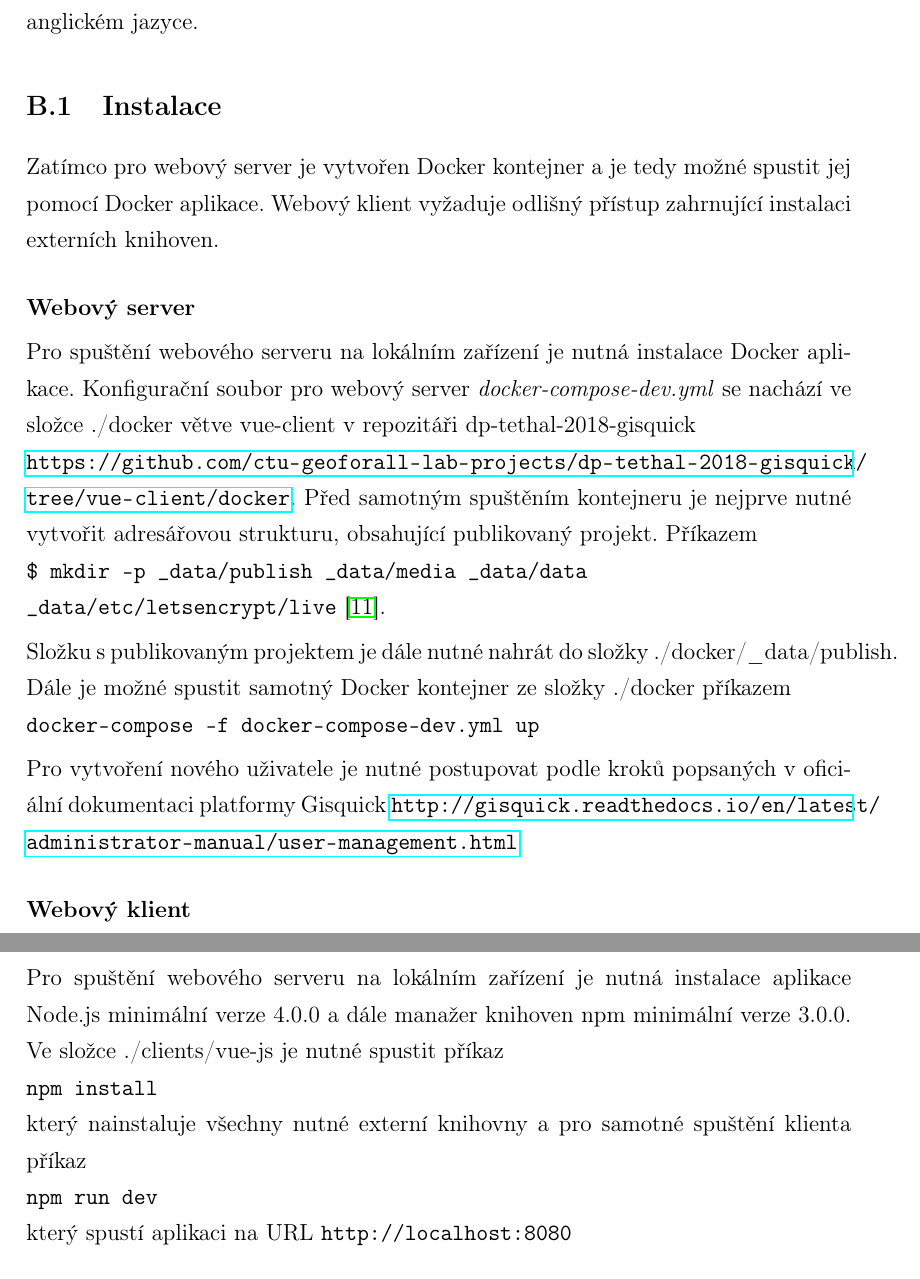
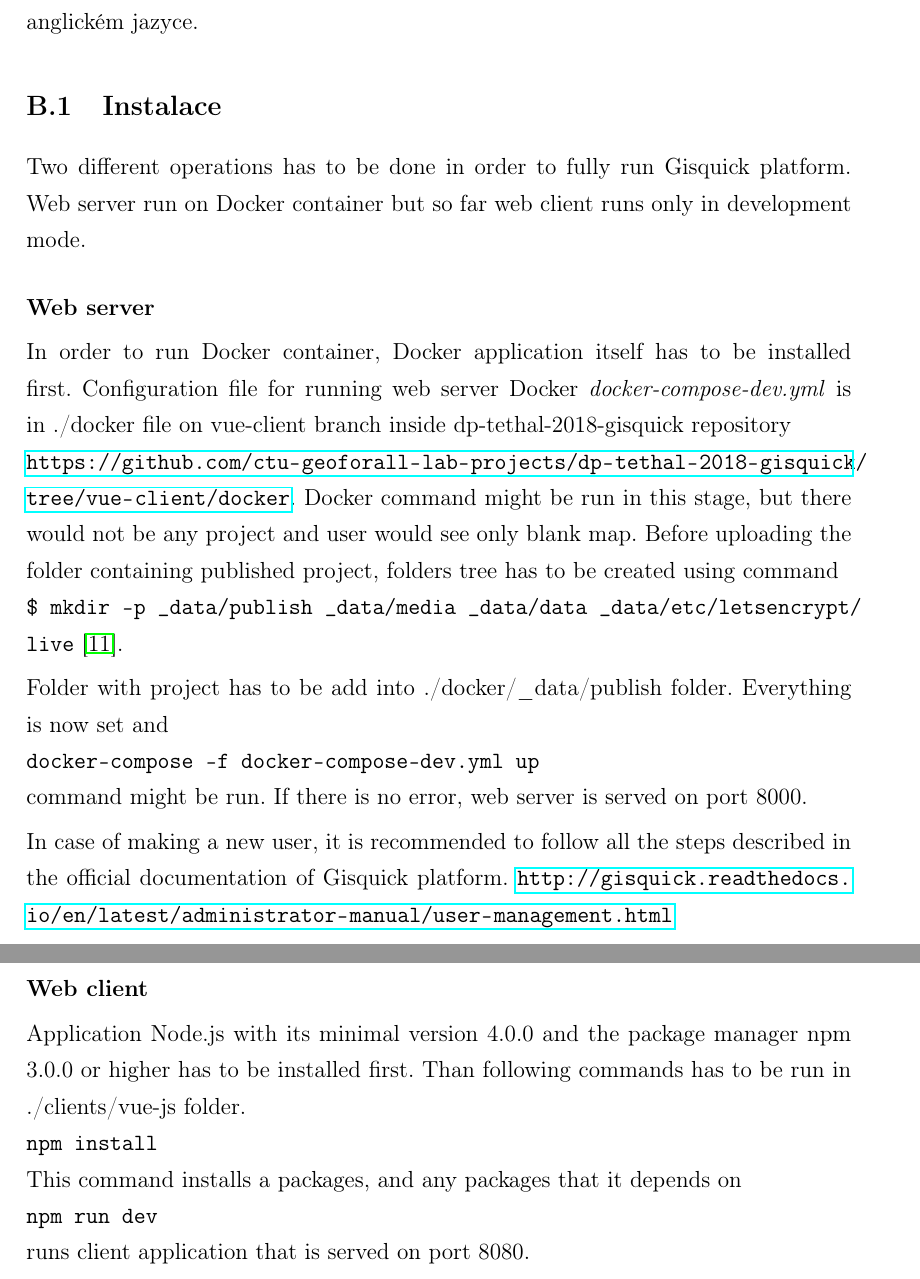
Before and after one commit to ctu-geoforall-lab-projects/dp-tethal-2018, a LaTeX paper (text/david-tethal-dp-2018.tex, which reads text/4-prilohy.tex): two parts of pages 72 and 73 of 81 before the commit and two parts of pages 71 and 72 of 80 after it, joined at a grey line, cut so that both start at the same text. Compiled offline with pdfLaTeX.

Commit message:
instalation description add

```diff
--- a/text/4-prilohy.tex
+++ b/text/4-prilohy.tex
@@ -67,31 +66,42 @@
 \subsection{Instalace}
 \label{sssec:manual-instalace}
 
-Zatímco pro webový server je vytvořen Docker kontejner a je tedy možné spustit jej pomocí Docker aplikace. Webový klient vyžaduje odlišný přístup zahrnující instalaci externích knihoven.
+Two different operations has to be done in order to fully run Gisquick platform. Web server
+run on Docker container but so far web client runs only in development mode.
 
 \bigskip
 \noindent
-\textbf{Webový server}
+\textbf{Web server}
 
 \noindent
-Pro spuštění webového serveru na lokálním zařízení je nutná instalace Docker aplikace. Konfigurační soubor pro webový server \textit{docker-compose-dev.yml} se nachází ve složce ./docker větve vue-client v repozitáři dp-tethal-2018-gisquick \newline \url{https://github.com/ctu-geoforall-lab-projects/dp-tethal-2018-gisquick/tree/vue-client/docker}.
-Před samotným spuštěním kontejneru je nejprve nutné vytvořit adresářovou strukturu, obsahující publikovaný projekt.
-Příkazem \newline \verb|$ mkdir -p _data/publish _data/media _data/data | \newline \verb|_data/etc/letsencrypt/live| \cite{gisquick-manual}.
+In order to run Docker container, Docker application itself has to be installed first.
+Configuration file for running web server Docker \textit{docker-compose-dev.yml} is in
+./docker file on vue-client branch inside dp-tethal-2018-gisquick repository \newline \url{https://github.com/ctu-geoforall-lab-projects/dp-tethal-2018-gisquick/tree/vue-client/docker}. Docker command might be run in this stage, but there would not be any project
+and user would see only blank map. Before uploading the folder containing published project, folders tree has to be created using command
+\newline \verb|$ mkdir -p _data/publish _data/media _data/data _data/etc/letsencrypt/| \newline \verb|live| \cite{gisquick-manual}.
 
 \noindent
-Složku s publikovaným projektem je dále nutné nahrát do složky ./docker/\textunderscore data/publish. Dále je možné spustit samotný Docker kontejner ze složky ./docker
-příkazem \newline \verb|docker-compose -f docker-compose-dev.yml up|
+Folder with project has to be add into ./docker/\textunderscore data/publish folder.
+Everything is now set and
+\newline \verb|docker-compose -f docker-compose-dev.yml up| \newline
+command might be run. If there is no error, web server is served on port 8000.
 
 \noindent
-Pro vytvoření nového uživatele je nutné postupovat podle kroků popsaných v oficiální dokumentaci platformy Gisquick \url{http://gisquick.readthedocs.io/en/latest/administrator-manual/user-management.html}
+In case of making a new user, it is recommended to follow all the steps described in
+the official documentation of Gisquick platform. \url{http://gisquick.readthedocs.io/en/latest/administrator-manual/user-management.html}
 
 \bigskip
 \noindent
-\textbf{Webový klient}
+\textbf{Web client}
 
 \noindent
-Pro spuštění webového serveru na lokálním zařízení je nutná instalace aplikace Node.js minimální verze 4.0.0 a dále manažer knihoven npm minimální verze 3.0.0. Ve složce ./clients/vue-js je nutné spustit příkaz \newline \verb|npm install| \newline který nainstaluje všechny nutné externí knihovny a pro samotné spuštění klienta příkaz \newline \verb|npm run dev| \newline který spustí aplikaci na URL \verb|http://localhost:8080|
-
+Application Node.js with its minimal version 4.0.0 and the package manager npm 3.0.0
+or higher has to be installed first. Than following commands has to be run in
+./clients/vue-js folder.
+\newline \verb|npm install| \newline
+This command installs a packages, and any packages that it depends on
+\newline \verb|npm run dev| \newline
+runs client application that is served on port 8080.
 
 \newpage
 \subsection{Grafické uživatelské rozhraní}
```
Also changed, not shown: text/4-prilohy.tex (5 more changed lines).
